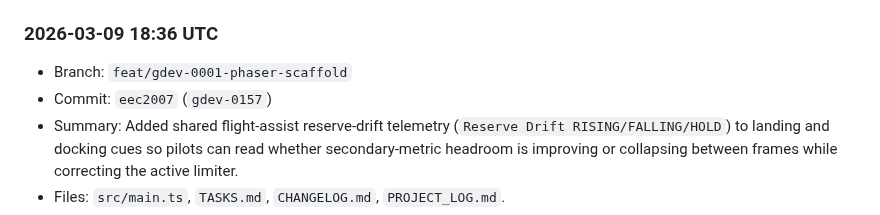
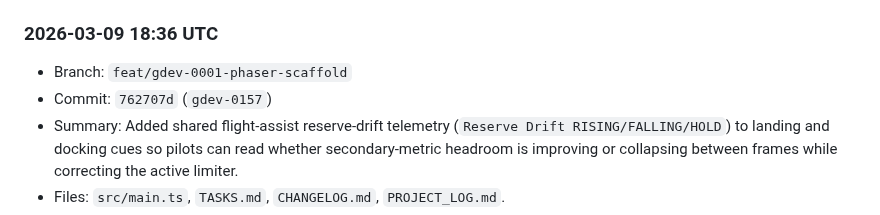
Before and after one commit to shawnmacewen/egg-lander, a Markdown page: PROJECT_LOG.md, the part around the change. Drawn GitHub-style.

Commit message:
docs: correct gdev-0157 log commit hash

```diff
--- a/PROJECT_LOG.md
+++ b/PROJECT_LOG.md
@@ -18,7 +18,7 @@ Purpose: preserve durable context for Egg Lander so progress does not get lost a
 
 ### 2026-03-09 18:36 UTC
 - Branch: `feat/gdev-0001-phaser-scaffold`
-- Commit: `eec2007` (`gdev-0157`)
+- Commit: `762707d` (`gdev-0157`)
 - Summary: Added shared flight-assist reserve-drift telemetry (`Reserve Drift RISING/FALLING/HOLD`) to landing and docking cues so pilots can read whether secondary-metric headroom is improving or collapsing between frames while correcting the active limiter.
 - Files: `src/main.ts`, `TASKS.md`, `CHANGELOG.md`, `PROJECT_LOG.md`.
 - Next: continue safe in-run readability polish that improves pilot decision quality without changing mission balance.
```
